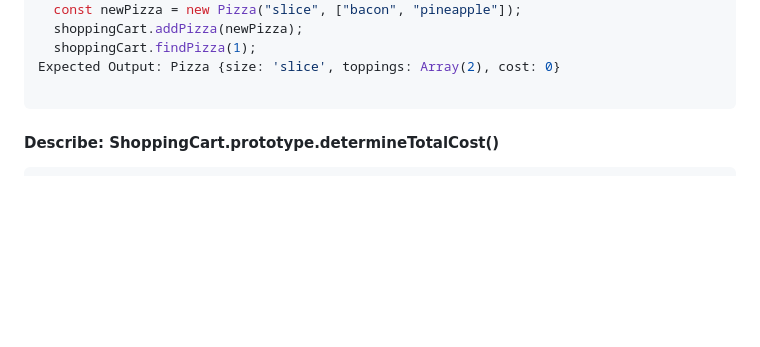
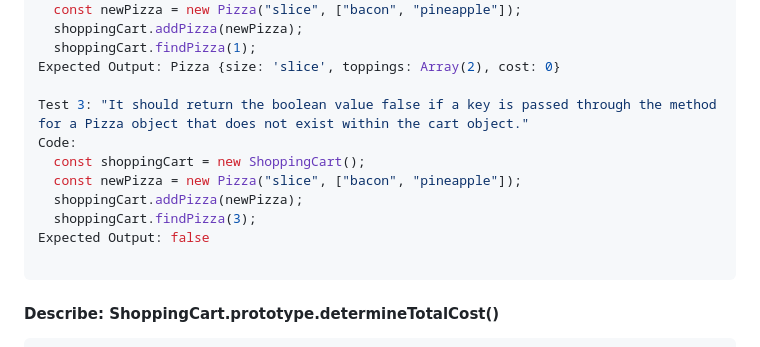
Before and after one commit to jfpalchak/pizza-parlor, a Markdown page: README.md, the part around the change. GitHub-like rendering; blank space fills up the shorter version.

Commit message:
Add Test 3 for findPizza().

````diff
--- a/README.md
+++ b/README.md
@@ -252,6 +252,14 @@ Code:
   shoppingCart.findPizza(1);
 Expected Output: Pizza {size: 'slice', toppings: Array(2), cost: 0}
 
+Test 3: "It should return the boolean value false if a key is passed through the method for a Pizza object that does not exist within the cart object."
+Code:
+  const shoppingCart = new ShoppingCart();
+  const newPizza = new Pizza("slice", ["bacon", "pineapple"]);
+  shoppingCart.addPizza(newPizza);
+  shoppingCart.findPizza(3);
+Expected Output: false
+
 ```
 
 #### **Describe:** ShoppingCart.prototype.determineTotalCost()
````
